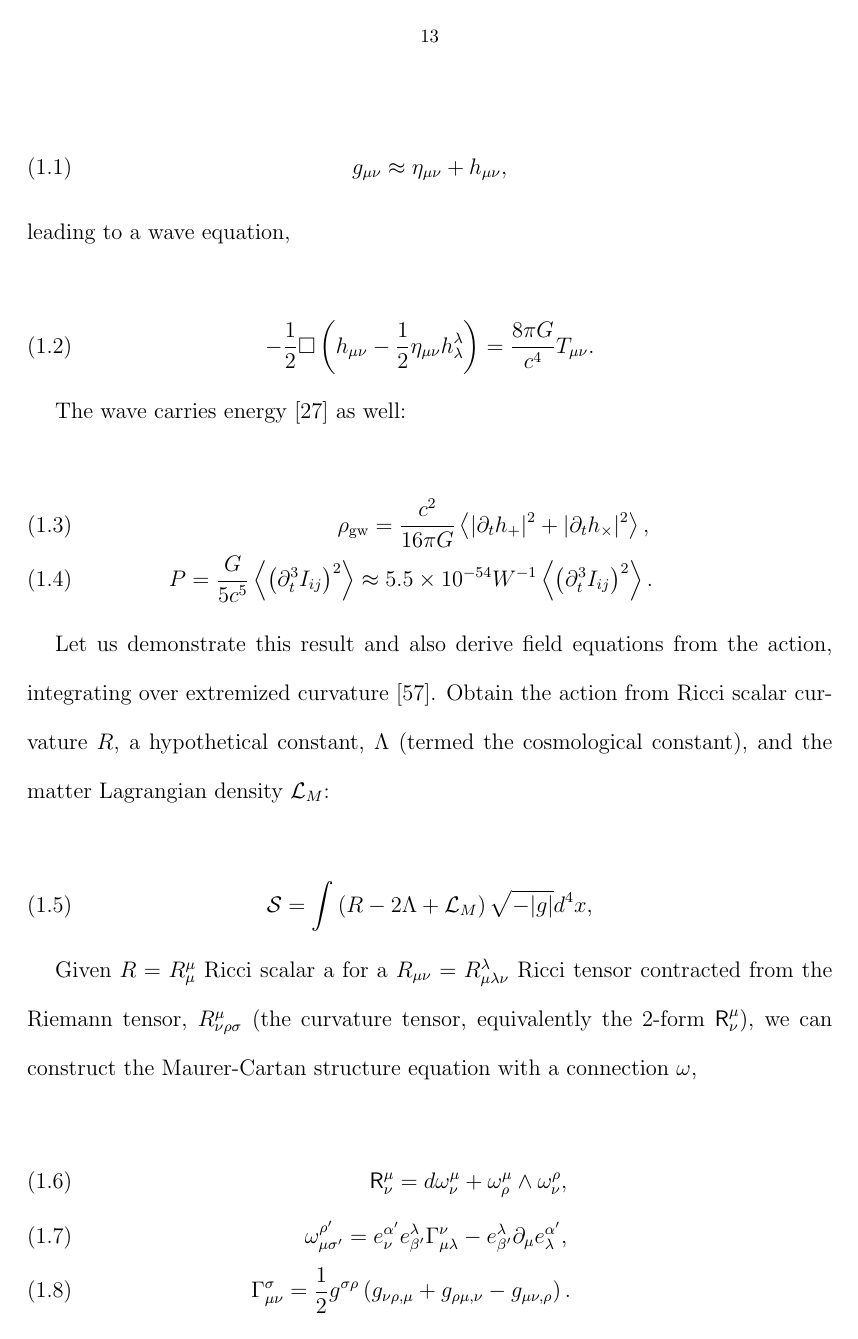
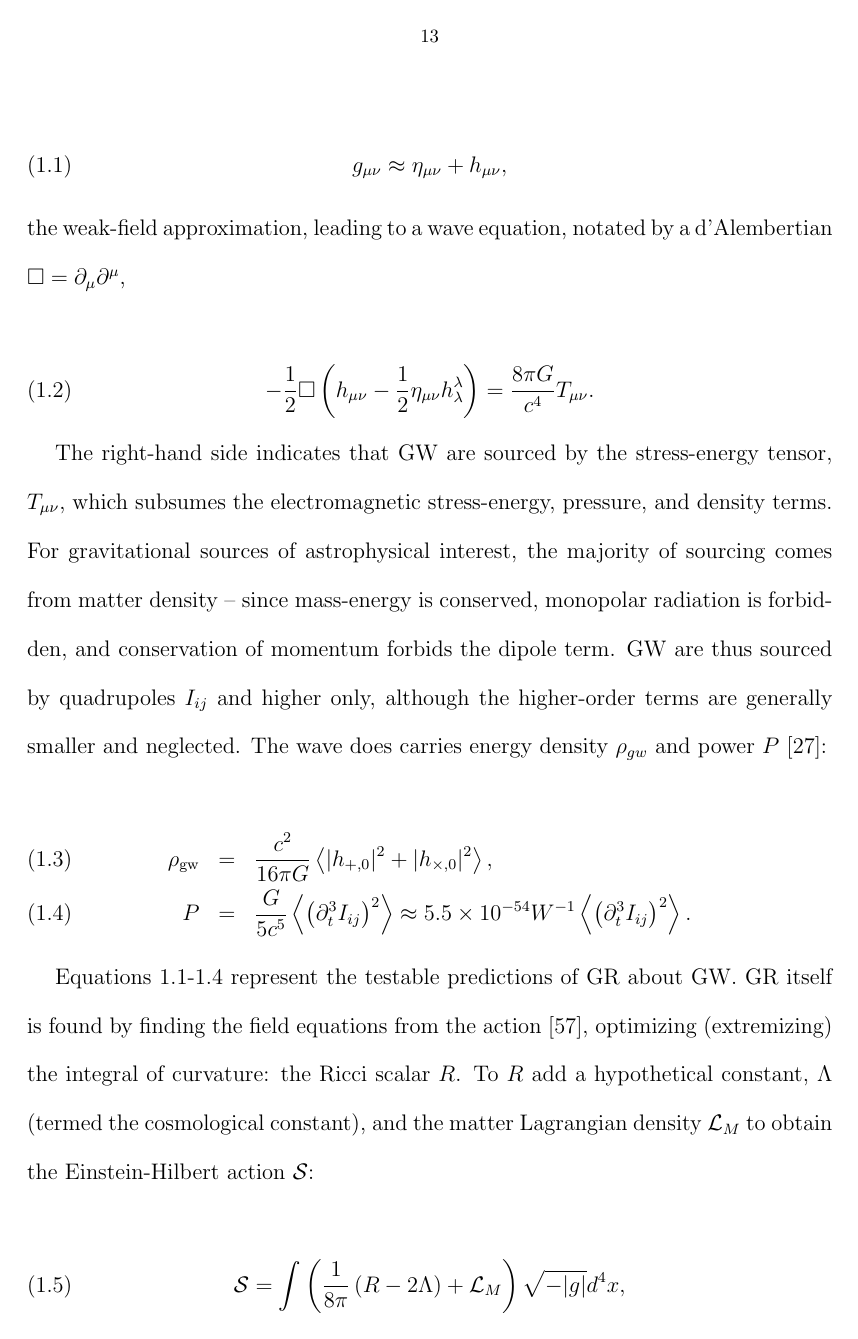
Before and after one commit to grantmeadors/Meadors-thesis, a LaTeX thesis (thesis.tex, which reads intro.tex): page 28 of 155 before the commit and page 28 of 156 after it. Compiled offline with pdfLaTeX; a LaTeX package or settings file that is missing is left out.

Commit message:
Have nicely derived the Einstein field equations. Now let us get gravitational waves out

```diff
--- a/intro.tex
+++ b/intro.tex
@@ -222,31 +222,34 @@ Ergo the conservation laws that emerge from GR are the familiar ones from mechan
 
 \begin{equation}
 g_{\mu \nu} \approx \eta_{\mu \nu} + h_{\mu \nu},
+\label{perturbation_eq}
 \end{equation}
 
-\noindent leading to a wave equation,
+\noindent the weak-field approximation, leading to a wave equation, notated by a d'Alembertian $\Box = \partial_\mu \partial^\mu$,
 
 \begin{equation}
 -\frac{1}{2} \Box \left(h_{\mu \nu} - \frac{1}{2} \eta_{\mu \nu} h_{\lambda}^{\lambda} \right) = \frac{8 \pi G}{c^4} T_{\mu \nu}.
 \end{equation}
 
-The wave carries energy~\cite{BallmerThesis} as well:
+The right-hand side indicates that GW are sourced by the stress-energy tensor, $T_{\mu\nu}$, which subsumes the electromagnetic stress-energy, pressure, and density terms.
+For gravitational sources of astrophysical interest, the majority of sourcing comes from matter density -- since mass-energy is conserved, monopolar radiation is forbidden, and conservation of momentum forbids the dipole term.
+GW are thus sourced by quadrupoles $I_{ij}$ and higher only, although the higher-order terms are generally smaller and neglected.
+The wave does carries energy density $\rho_{gw}$ and power $P$~\cite{BallmerThesis}:
 
 \begin{eqnarray}
-\rho_{\textup{gw}} = \frac{c^2}{16 \pi G} \left\langle |\partial_t h_+|^2 + |\partial_t h_\times|^2 \right\rangle,\\
-P = \frac{G}{5c^5}\left\langle \left( \partial_t^3 I_{ij}\right)^2  \right\rangle \approx 5.5\times 10^{-54} W^{-1} \left\langle \left( \partial_t^3 I_{ij}\right)^2  \right\rangle.
+\rho_{\textup{gw}} &=& \frac{c^2}{16 \pi G} \left\langle |h_{+,0}|^2 + |h_{\times,0}|^2 \right\rangle,\\
+P &=& \frac{G}{5c^5}\left\langle \left( \partial_t^3 I_{ij}\right)^2  \right\rangle \approx 5.5\times 10^{-54} W^{-1} \left\langle \left( \partial_t^3 I_{ij}\right)^2  \right\rangle.
+\label{energy-and-power_eq}
 \end{eqnarray}
 
-Let us demonstrate this result and also derive field equations from the action, integrating over extremized curvature~\cite{FarrThesis}.
-Obtain the action from Ricci scalar curvature $R$, a hypothetical constant, $\Lambda$ (termed the cosmological constant), and the matter Lagrangian density $\mathcal{L}_M$:
+Equations~\ref{perturbation_eq}-\ref{energy-and-power_eq} represent the testable predictions of GR about GW.
+GR itself is found by finding the field equations from the action~\cite{FarrThesis}, optimizing (extremizing) the integral of curvature: the Ricci scalar $R$.
+To $R$ add a hypothetical constant, $\Lambda$ (termed the cosmological constant), and the matter Lagrangian density $\mathcal{L}_M$ to obtain the Einstein-Hilbert action $\mathcal{S}$:
 
 \begin{equation}
-\mathcal{S} = \int \left( R - 2\Lambda + \mathcal{L}_M \right) \sqrt{-|g|}d^4 x,
+\mathcal{S} = \int \left( \frac{1}{8\pi}\left(R - 2\Lambda\right) + \mathcal{L}_M \right) \sqrt{-|g|}d^4 x,
 \end{equation}
 
-Given $R = R^\mu_\mu$ Ricci scalar a for a $R_{\mu\nu} = R^\lambda_{\mu\lambda\nu}$ Ricci tensor contracted from the Riemann tensor, $R^\mu_{\nu\rho\sigma}$ (the curvature tensor, equivalently the 2-form $\textsf{R}^\mu_\nu$), we can construct the Maurer-Cartan structure equation with a connection $\omega$,
+Extremizing $\delta \mathcal{S} = 0$ involves expanding $R = R^\mu_\mu$, where $R_{\mu\nu} = R^\lambda_{\mu\lambda\nu}$, the Ricci tensor. In turn, the Ricci tensor is contracted from the Riemann tensor, $R^\mu_{\nu\rho\sigma}$ (the curvature tensor, equivalently the 2-form $\textsf{R}^\mu_\nu$). Maurer-Cartan structure equations show how the Riemann tensor is an operator, the sum of a `differential' plus connection $\omega$, applied to the connection $\omega$ itself,
 
 \begin{eqnarray}
-\textsf{R}^\mu_\nu = d\omega^\mu_\nu + \omega^\mu_\rho \wedge \omega^\rho_\nu, \\
-\omega^{\rho'}_{\mu\sigma'} = e^{\alpha'}_{\nu} e^{\lambda}_{\beta'} \Gamma^{\nu}_{\mu\lambda} - e^{\lambda}_{\beta'} \partial_{\mu} e^{\alpha'}_{\lambda},\\
-\Gamma^\sigma_{\mu\nu} = \frac{1}{2} g^{\sigma\rho} \left( g_{\nu \rho, \mu} + g_{\rho \mu, \nu} - g_{\mu\nu,\rho} \right).
```
Also changed, not shown: intro.tex (33 more changed lines), 5 other files.
